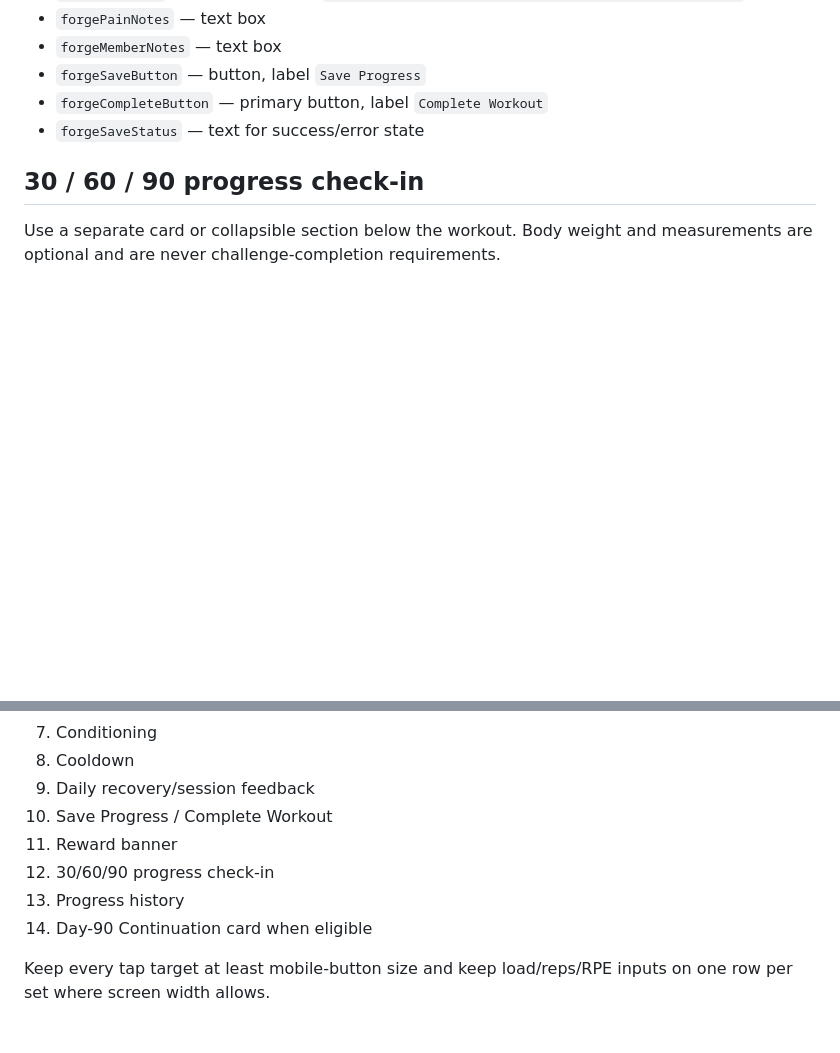
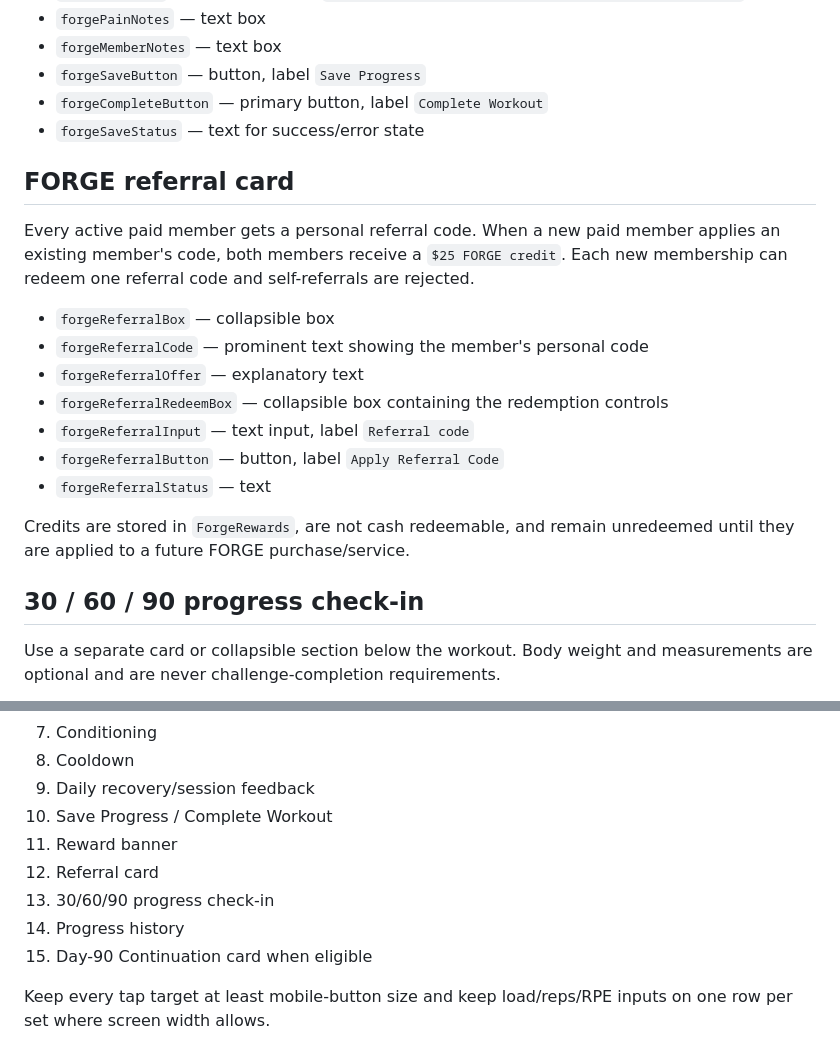
Before and after one commit to 2strongtrainers-art/Nicholas-AI-OS, a Markdown page: forge-wix/DASHBOARD_ELEMENT_SPEC.md, 2 parts joined by grey strips. Drawn GitHub-style; blank space fills up the shorter version.

Commit message:
Add native referral elements to FORGE dashboard spec

```diff
--- a/forge-wix/DASHBOARD_ELEMENT_SPEC.md
+++ b/forge-wix/DASHBOARD_ELEMENT_SPEC.md
@@ -75,6 +75,20 @@ The seeded FORGE strength templates currently prescribe a maximum of 3 working s
 - `forgeCompleteButton` — primary button, label `Complete Workout`
 - `forgeSaveStatus` — text for success/error state
 
+## FORGE referral card
+
+Every active paid member gets a personal referral code. When a new paid member applies an existing member's code, both members receive a `$25 FORGE credit`. Each new membership can redeem one referral code and self-referrals are rejected.
+
+- `forgeReferralBox` — collapsible box
+- `forgeReferralCode` — prominent text showing the member's personal code
+- `forgeReferralOffer` — explanatory text
+- `forgeReferralRedeemBox` — collapsible box containing the redemption controls
+- `forgeReferralInput` — text input, label `Referral code`
+- `forgeReferralButton` — button, label `Apply Referral Code`
+- `forgeReferralStatus` — text
+
+Credits are stored in `ForgeRewards`, are not cash redeemable, and remain unredeemed until they are applied to a future FORGE purchase/service.
+
 ## 30 / 60 / 90 progress check-in
 
 Use a separate card or collapsible section below the workout. Body weight and measurements are optional and are never challenge-completion requirements.
@@ -130,9 +144,10 @@ The page code calls Wix Pricing Plans checkout directly using the private Contin
 9. Daily recovery/session feedback
 10. Save Progress / Complete Workout
 11. Reward banner
-12. 30/60/90 progress check-in
-13. Progress history
-14. Day-90 Continuation card when eligible
+12. Referral card
+13. 30/60/90 progress check-in
+14. Progress history
+15. Day-90 Continuation card when eligible
 
 Keep every tap target at least mobile-button size and keep load/reps/RPE inputs on one row per set where screen width allows.
 
```
